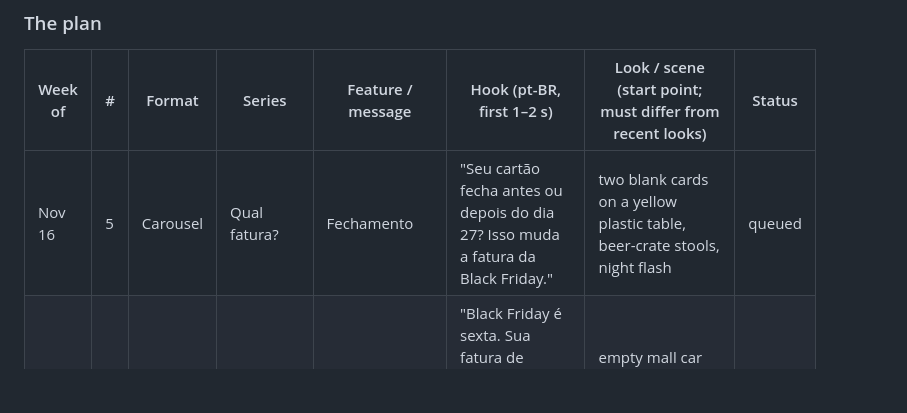
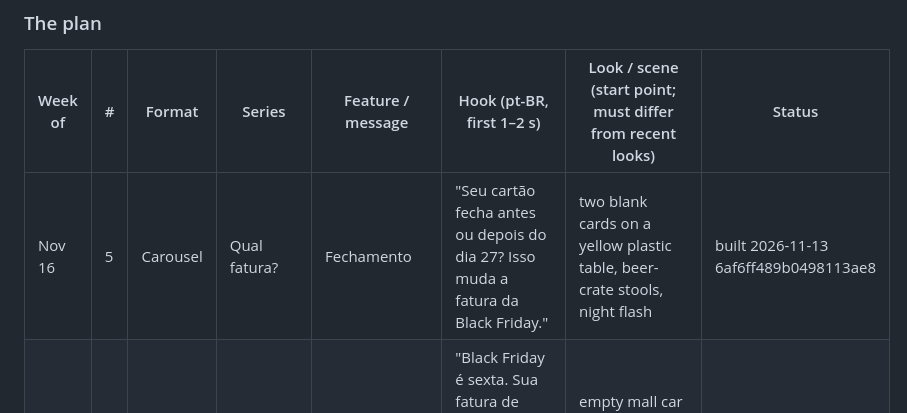
Before and after one commit to 12fdk/meugrana.12f.dk, a Markdown page: marketing.md, the part around one of its changes. Rendered like a GitHub page; blank space fills up the shorter version.

Commit message:
Marketing: build Nov 16 #5 (Qual fatura? Fechamento carousel 6af6ff489b0498113ae8); §7 re-runs (4 NO-DATA); plan_prune removed nothing (meugrana-social-content nightly, 2026-11-13)

```diff
--- a/marketing.md
+++ b/marketing.md
@@ -344,7 +344,7 @@ angle), Dia dos Namorados (June 12 — the next plan), Imposto de Renda season
 
 | Week of | # | Format | Series | Feature / message | Hook (pt-BR, first 1–2 s) | Look / scene (start point; must differ from recent looks) | Status |
 |---|---|---|---|---|---|---|---|
-| Nov 16 | 5 | Carousel | Qual fatura? | Fechamento | "Seu cartão fecha antes ou depois do dia 27? Isso muda a fatura da Black Friday." | two blank cards on a yellow plastic table, beer-crate stools, night flash | queued |
+| Nov 16 | 5 | Carousel | Qual fatura? | Fechamento | "Seu cartão fecha antes ou depois do dia 27? Isso muda a fatura da Black Friday." | two blank cards on a yellow plastic table, beer-crate stools, night flash | built 2026-11-13 6af6ff489b0498113ae8 |
 | Nov 23 | 1 | Reel | Placar | Projeção | "Black Friday é sexta. Sua fatura de dezembro já começa em R$ 1.380 — antes de comprar." (publish by Nov 26) | empty mall car park at 6am, concrete, sodium lamps fading to dawn; bold/verde | queued |
 | Nov 23 | 2 | Reel | No app | Comprovante | "Comprou na Black Friday? Compartilha o comprovante e o lançamento abre preenchido." | real footage (Transações) + mall entrance at night with bags (no faces), magenta; clean/jade | queued |
 | Nov 23 | 3 | Carousel | Conta de padaria | Juros embutidos | "Sofá de R$ 2.400: à vista, 10x 'sem juros' ou 12x com juros? Faz a conta." | living room with a big plain cardboard box on the floor, packing tape, warm lamp | queued |
```
Also changed, not shown: other parts of marketing.md (+6 -1 lines).
